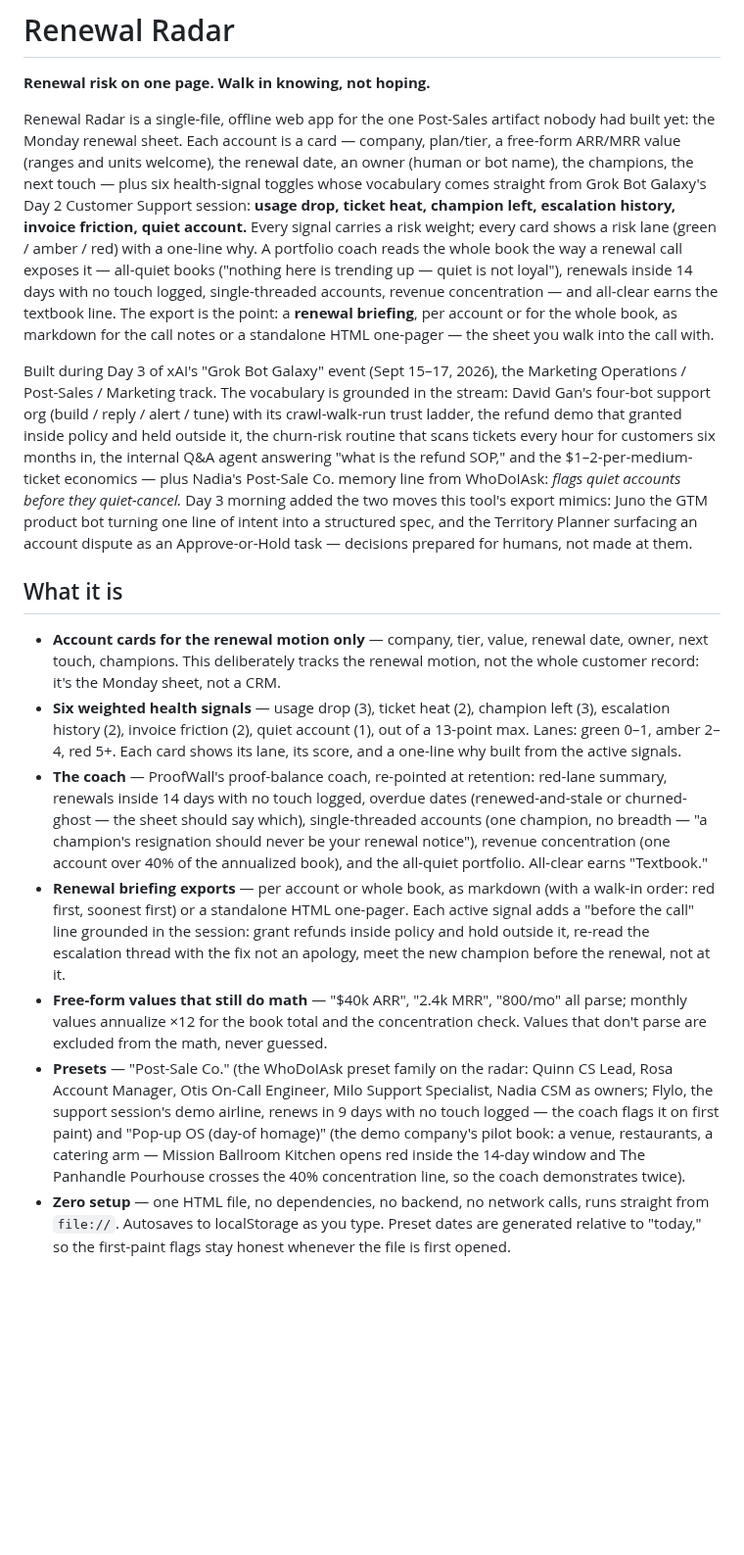
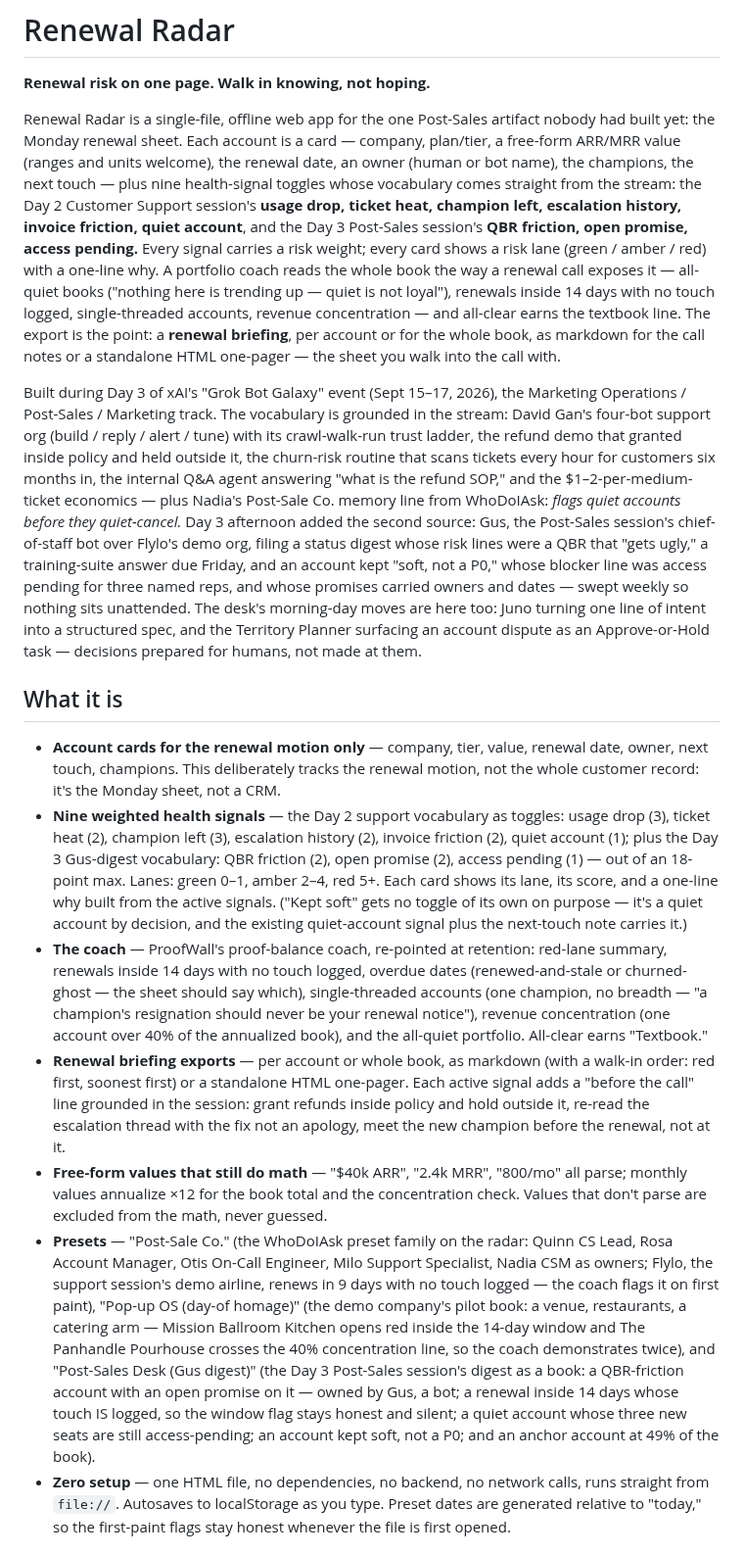
Before and after one commit to shashwatphd-ai/grok-bot-galaxy-live, a Markdown page: renewal-radar/README.md, the part around one of its changes. Shown at 98% size. Drawn GitHub-style; blank space fills up the shorter version.

```diff
--- a/renewal-radar/README.md
+++ b/renewal-radar/README.md
@@ -2,18 +2,18 @@
 
 **Renewal risk on one page. Walk in knowing, not hoping.**
 
-Renewal Radar is a single-file, offline web app for the one Post-Sales artifact nobody had built yet: the Monday renewal sheet. Each account is a card — company, plan/tier, a free-form ARR/MRR value (ranges and units welcome), the renewal date, an owner (human or bot name), the champions, the next touch — plus six health-signal toggles whose vocabulary comes straight from Grok Bot Galaxy's Day 2 Customer Support session: **usage drop, ticket heat, champion left, escalation history, invoice friction, quiet account.** Every signal carries a risk weight; every card shows a risk lane (green / amber / red) with a one-line why. A portfolio coach reads the whole book the way a renewal call exposes it — all-quiet books ("nothing here is trending up — quiet is not loyal"), renewals inside 14 days with no touch logged, single-threaded accounts, revenue concentration — and all-clear earns the textbook line. The export is the point: a **renewal briefing**, per account or for the whole book, as markdown for the call notes or a standalone HTML one-pager — the sheet you walk into the call with.
+Renewal Radar is a single-file, offline web app for the one Post-Sales artifact nobody had built yet: the Monday renewal sheet. Each account is a card — company, plan/tier, a free-form ARR/MRR value (ranges and units welcome), the renewal date, an owner (human or bot name), the champions, the next touch — plus nine health-signal toggles whose vocabulary comes straight from the stream: the Day 2 Customer Support session's **usage drop, ticket heat, champion left, escalation history, invoice friction, quiet account**, and the Day 3 Post-Sales session's **QBR friction, open promise, access pending.** Every signal carries a risk weight; every card shows a risk lane (green / amber / red) with a one-line why. A portfolio coach reads the whole book the way a renewal call exposes it — all-quiet books ("nothing here is trending up — quiet is not loyal"), renewals inside 14 days with no touch logged, single-threaded accounts, revenue concentration — and all-clear earns the textbook line. The export is the point: a **renewal briefing**, per account or for the whole book, as markdown for the call notes or a standalone HTML one-pager — the sheet you walk into the call with.
 
-Built during Day 3 of xAI's "Grok Bot Galaxy" event (Sept 15–17, 2026), the Marketing Operations / Post-Sales / Marketing track. The vocabulary is grounded in the stream: David Gan's four-bot support org (build / reply / alert / tune) with its crawl-walk-run trust ladder, the refund demo that granted inside policy and held outside it, the churn-risk routine that scans tickets every hour for customers six months in, the internal Q&A agent answering "what is the refund SOP," and the $1–2-per-medium-ticket economics — plus Nadia's Post-Sale Co. memory line from WhoDoIAsk: *flags quiet accounts before they quiet-cancel.* Day 3 morning added the two moves this tool's export mimics: Juno the GTM product bot turning one line of intent into a structured spec, and the Territory Planner surfacing an account dispute as an Approve-or-Hold task — decisions prepared for humans, not made at them.
+Built during Day 3 of xAI's "Grok Bot Galaxy" event (Sept 15–17, 2026), the Marketing Operations / Post-Sales / Marketing track. The vocabulary is grounded in the stream: David Gan's four-bot support org (build / reply / alert / tune) with its crawl-walk-run trust ladder, the refund demo that granted inside policy and held outside it, the churn-risk routine that scans tickets every hour for customers six months in, the internal Q&A agent answering "what is the refund SOP," and the $1–2-per-medium-ticket economics — plus Nadia's Post-Sale Co. memory line from WhoDoIAsk: *flags quiet accounts before they quiet-cancel.* Day 3 afternoon added the second source: Gus, the Post-Sales session's chief-of-staff bot over Flylo's demo org, filing a status digest whose risk lines were a QBR that "gets ugly," a training-suite answer due Friday, and an account kept "soft, not a P0," whose blocker line was access pending for three named reps, and whose promises carried owners and dates — swept weekly so nothing sits unattended. The desk's morning-day moves are here too: Juno turning one line of intent into a structured spec, and the Territory Planner surfacing an account dispute as an Approve-or-Hold task — decisions prepared for humans, not made at them.
 
 ## What it is
 
 - **Account cards for the renewal motion only** — company, tier, value, renewal date, owner, next touch, champions. This deliberately tracks the renewal motion, not the whole customer record: it's the Monday sheet, not a CRM.
-- **Six weighted health signals** — usage drop (3), ticket heat (2), champion left (3), escalation history (2), invoice friction (2), quiet account (1), out of a 13-point max. Lanes: green 0–1, amber 2–4, red 5+. Each card shows its lane, its score, and a one-line why built from the active signals.
+- **Nine weighted health signals** — the Day 2 support vocabulary as toggles: usage drop (3), ticket heat (2), champion left (3), escalation history (2), invoice friction (2), quiet account (1); plus the Day 3 Gus-digest vocabulary: QBR friction (2), open promise (2), access pending (1) — out of an 18-point max. Lanes: green 0–1, amber 2–4, red 5+. Each card shows its lane, its score, and a one-line why built from the active signals. ("Kept soft" gets no toggle of its own on purpose — it's a quiet account by decision, and the existing quiet-account signal plus the next-touch note carries it.)
 - **The coach** — ProofWall's proof-balance coach, re-pointed at retention: red-lane summary, renewals inside 14 days with no touch logged, overdue dates (renewed-and-stale or churned-ghost — the sheet should say which), single-threaded accounts (one champion, no breadth — "a champion's resignation should never be your renewal notice"), revenue concentration (one account over 40% of the annualized book), and the all-quiet portfolio. All-clear earns "Textbook."
 - **Renewal briefing exports** — per account or whole book, as markdown (with a walk-in order: red first, soonest first) or a standalone HTML one-pager. Each active signal adds a "before the call" line grounded in the session: grant refunds inside policy and hold outside it, re-read the escalation thread with the fix not an apology, meet the new champion before the renewal, not at it.
 - **Free-form values that still do math** — "$40k ARR", "2.4k MRR", "800/mo" all parse; monthly values annualize ×12 for the book total and the concentration check. Values that don't parse are excluded from the math, never guessed.
-- **Presets** — "Post-Sale Co." (the WhoDoIAsk preset family on the radar: Quinn CS Lead, Rosa Account Manager, Otis On-Call Engineer, Milo Support Specialist, Nadia CSM as owners; Flylo, the support session's demo airline, renews in 9 days with no touch logged — the coach flags it on first paint) and "Pop-up OS (day-of homage)" (the demo company's pilot book: a venue, restaurants, a catering arm — Mission Ballroom Kitchen opens red inside the 14-day window and The Panhandle Pourhouse crosses the 40% concentration line, so the coach demonstrates twice).
+- **Presets** — "Post-Sale Co." (the WhoDoIAsk preset family on the radar: Quinn CS Lead, Rosa Account Manager, Otis On-Call Engineer, Milo Support Specialist, Nadia CSM as owners; Flylo, the support session's demo airline, renews in 9 days with no touch logged — the coach flags it on first paint), "Pop-up OS (day-of homage)" (the demo company's pilot book: a venue, restaurants, a catering arm — Mission Ballroom Kitchen opens red inside the 14-day window and The Panhandle Pourhouse crosses the 40% concentration line, so the coach demonstrates twice), and "Post-Sales Desk (Gus digest)" (the Day 3 Post-Sales session's digest as a book: a QBR-friction account with an open promise on it — owned by Gus, a bot; a renewal inside 14 days whose touch IS logged, so the window flag stays honest and silent; a quiet account whose three new seats are still access-pending; an account kept soft, not a P0; and an anchor account at 49% of the book).
 - **Zero setup** — one HTML file, no dependencies, no backend, no network calls, runs straight from `file://`. Autosaves to localStorage as you type. Preset dates are generated relative to "today," so the first-paint flags stay honest whenever the file is first opened.
 
 ## 60-second demo script
```
Also changed, not shown: other parts of renewal-radar/README.md (+4 -4 lines).
